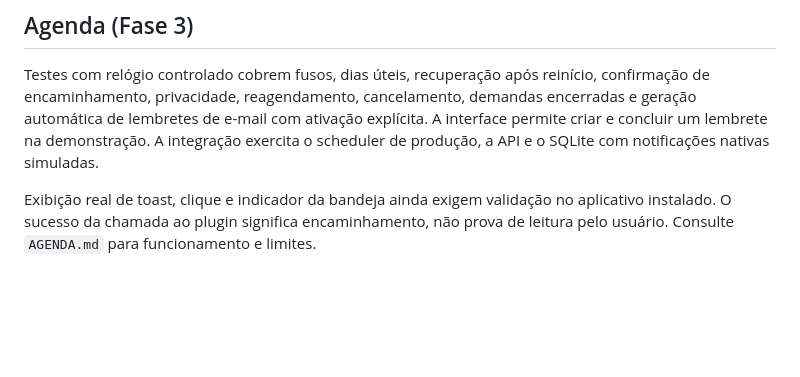
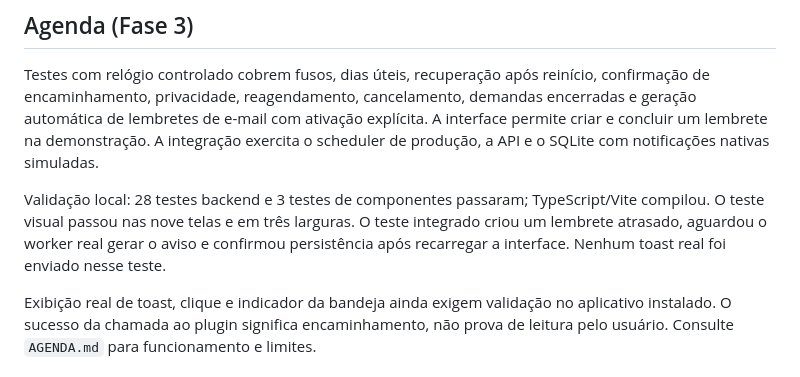
Before and after one commit to pbrmarcos/monitor, a Markdown page: docs/VALIDATION.md, the part around the change. Drawn GitHub-style; blank space fills up the shorter version.

```diff
--- a/docs/VALIDATION.md
+++ b/docs/VALIDATION.md
@@ -5,6 +5,8 @@ Situação em 12/11/2026, versão `0.3.0-alpha.1` (Fases 1 a 3 e pasta de arquiv
 ## Agenda (Fase 3)
 
 Testes com relógio controlado cobrem fusos, dias úteis, recuperação após reinício, confirmação de encaminhamento, privacidade, reagendamento, cancelamento, demandas encerradas e geração automática de lembretes de e-mail com ativação explícita. A interface permite criar e concluir um lembrete na demonstração. A integração exercita o scheduler de produção, a API e o SQLite com notificações nativas simuladas.
+
+Validação local: 28 testes backend e 3 testes de componentes passaram; TypeScript/Vite compilou. O teste visual passou nas nove telas e em três larguras. O teste integrado criou um lembrete atrasado, aguardou o worker real gerar o aviso e confirmou persistência após recarregar a interface. Nenhum toast real foi enviado nesse teste.
 
 Exibição real de toast, clique e indicador da bandeja ainda exigem validação no aplicativo instalado. O sucesso da chamada ao plugin significa encaminhamento, não prova de leitura pelo usuário. Consulte `AGENDA.md` para funcionamento e limites.
 
```
Also changed, not shown: README.md (+2 -0 lines), docs/AGENDA.md (+1 -1 lines), docs/images/reminders.png (added), 4 other files.
